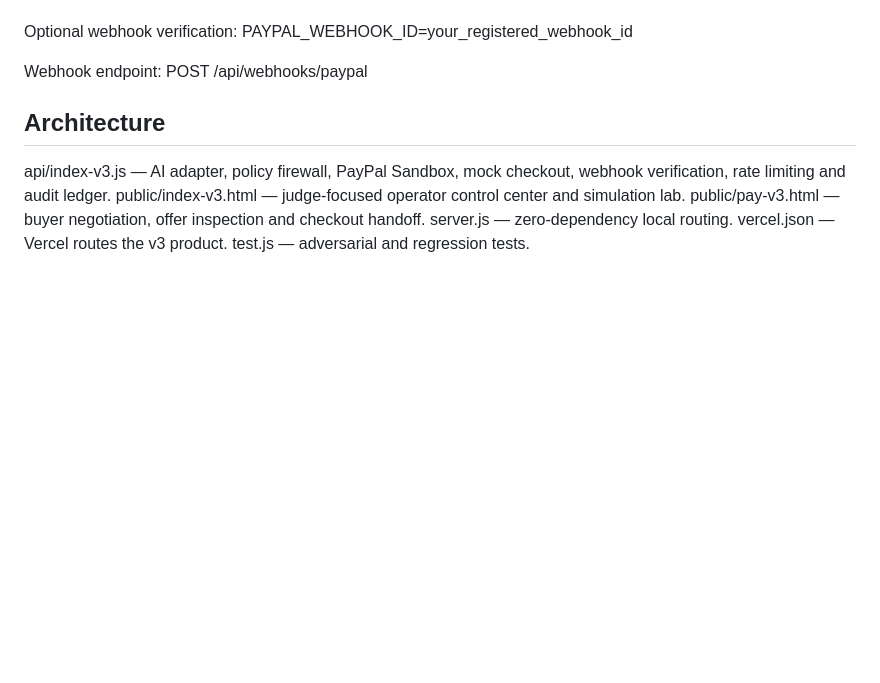
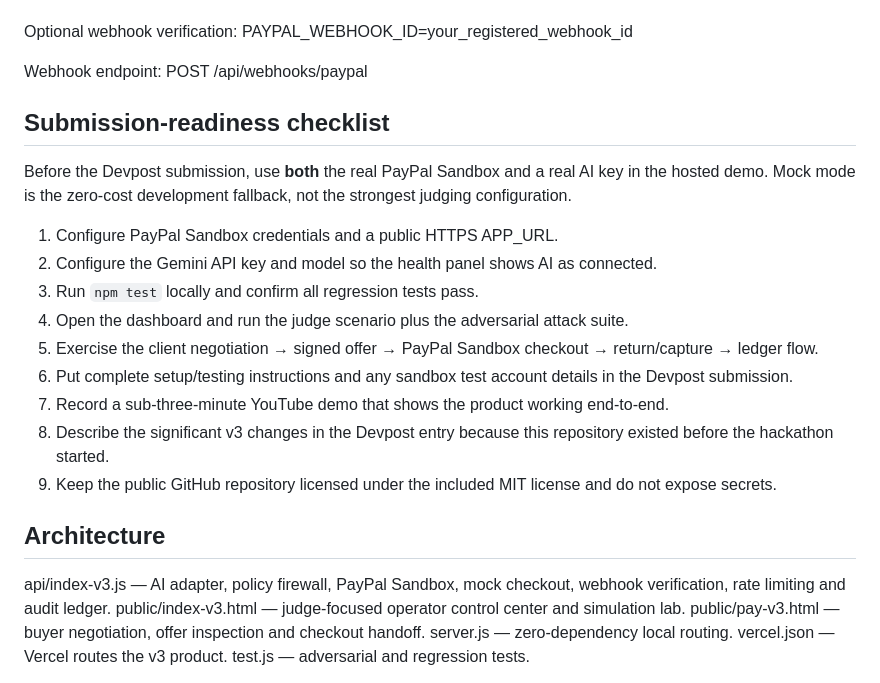
Before and after one commit to jaganbaditya16-note/chasebot, a Markdown page: README.md, the part around the change. GitHub-like rendering; blank space fills up the shorter version.

Commit message:
Add final submission readiness checklist

```diff
--- a/README.md
+++ b/README.md
@@ -72,6 +72,21 @@ PAYPAL_WEBHOOK_ID=your_registered_webhook_id
 
 Webhook endpoint: POST /api/webhooks/paypal
 
+
+## Submission-readiness checklist
+
+Before the Devpost submission, use **both** the real PayPal Sandbox and a real AI key in the hosted demo. Mock mode is the zero-cost development fallback, not the strongest judging configuration.
+
+1. Configure PayPal Sandbox credentials and a public HTTPS APP_URL.
+2. Configure the Gemini API key and model so the health panel shows AI as connected.
+3. Run `npm test` locally and confirm all regression tests pass.
+4. Open the dashboard and run the judge scenario plus the adversarial attack suite.
+5. Exercise the client negotiation → signed offer → PayPal Sandbox checkout → return/capture → ledger flow.
+6. Put complete setup/testing instructions and any sandbox test account details in the Devpost submission.
+7. Record a sub-three-minute YouTube demo that shows the product working end-to-end.
+8. Describe the significant v3 changes in the Devpost entry because this repository existed before the hackathon started.
+9. Keep the public GitHub repository licensed under the included MIT license and do not expose secrets.
+
 ## Architecture
 
 api/index-v3.js — AI adapter, policy firewall, PayPal Sandbox, mock checkout, webhook verification, rate limiting and audit ledger.
```
